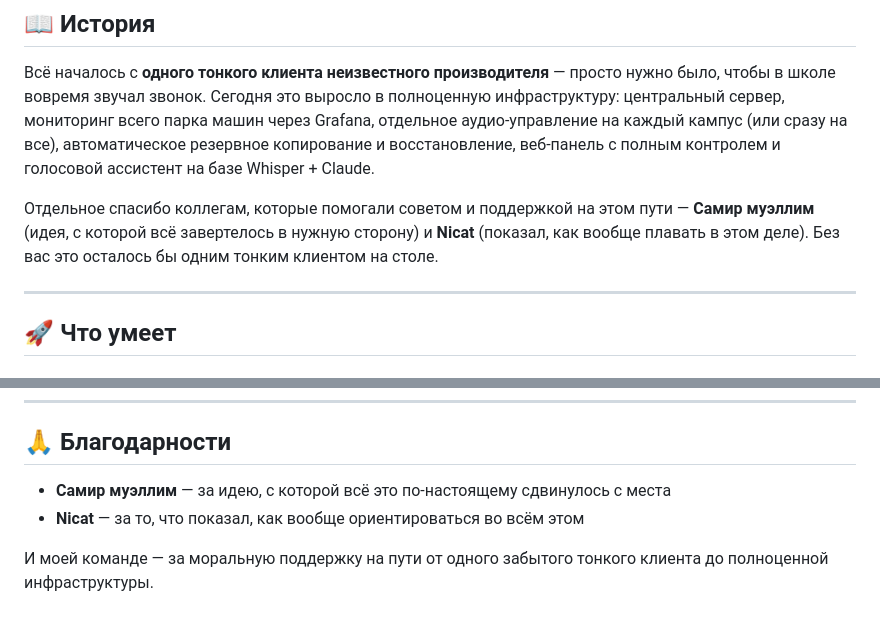
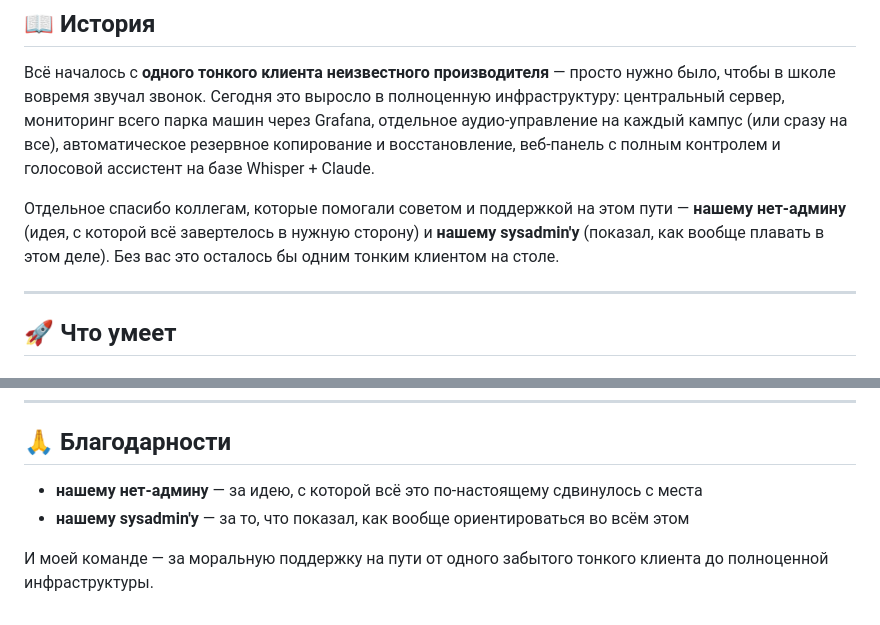
Before and after one commit to KAbumislimov/Genesis, a Markdown page: README.md, 2 parts joined by grey strips. Drawn GitHub-style.

Commit message:
Убрать реальные имена из благодарностей — заменить на роли

```diff
--- a/README.md
+++ b/README.md
@@ -22,7 +22,7 @@
 
 Всё началось с **одного тонкого клиента неизвестного производителя** — просто нужно было, чтобы в школе вовремя звучал звонок. Сегодня это выросло в полноценную инфраструктуру: центральный сервер, мониторинг всего парка машин через Grafana, отдельное аудио-управление на каждый кампус (или сразу на все), автоматическое резервное копирование и восстановление, веб-панель с полным контролем и голосовой ассистент на базе Whisper + Claude.
 
-Отдельное спасибо коллегам, которые помогали советом и поддержкой на этом пути — **Самир муэллим** (идея, с которой всё завертелось в нужную сторону) и **Nicat** (показал, как вообще плавать в этом деле). Без вас это осталось бы одним тонким клиентом на столе.
+Отдельное спасибо коллегам, которые помогали советом и поддержкой на этом пути — **нашему нет-админу** (идея, с которой всё завертелось в нужную сторону) и **нашему sysadmin'у** (показал, как вообще плавать в этом деле). Без вас это осталось бы одним тонким клиентом на столе.
 
 ---
 
@@ -152,7 +152,7 @@ bash machines/<campus>/install.sh
 
 ## 🙏 Благодарности
 
-- **Самир муэллим** — за идею, с которой всё это по-настоящему сдвинулось с места
-- **Nicat** — за то, что показал, как вообще ориентироваться во всём этом
+- **нашему нет-админу** — за идею, с которой всё это по-настоящему сдвинулось с места
+- **нашему sysadmin'у** — за то, что показал, как вообще ориентироваться во всём этом
 
 И моей команде — за моральную поддержку на пути от одного забытого тонкого клиента до полноценной инфраструктуры.
```
